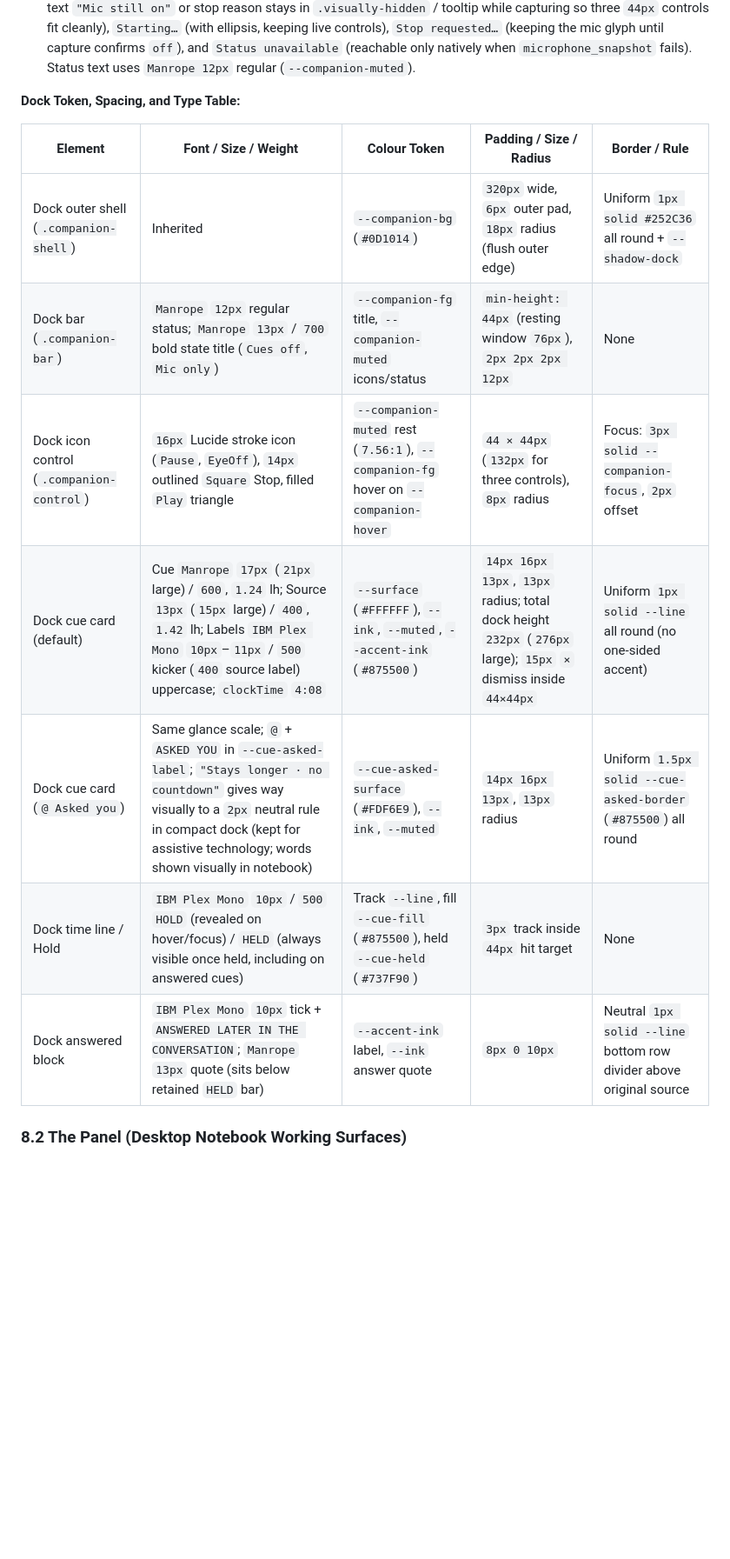
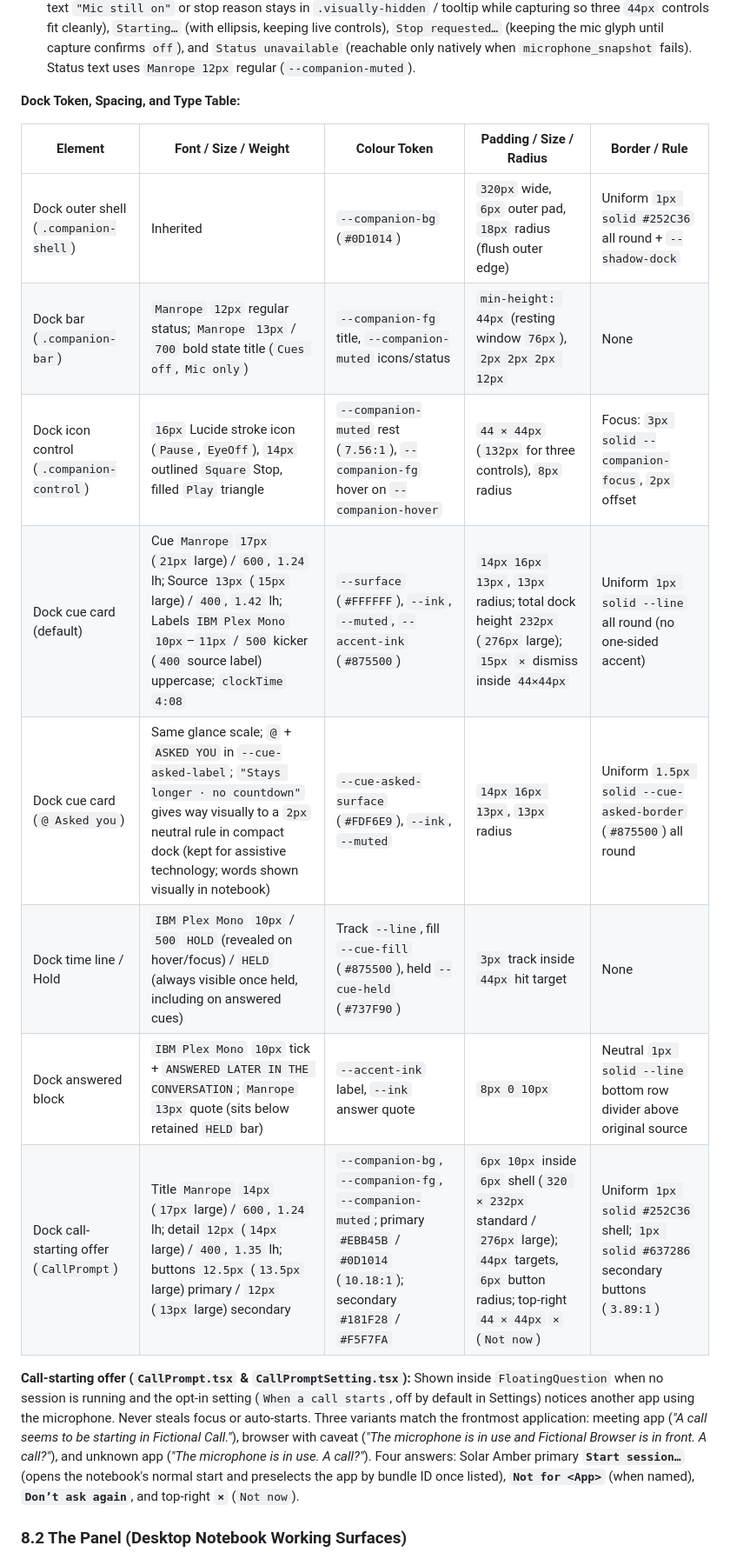
Before and after one commit to connorburgess/talkqte, a Markdown page: docs/brand/BRAND_GUIDE.md, the part around one of its changes. Shown at 87% size. Drawn GitHub-style; blank space fills up the shorter version.

```diff
--- a/docs/brand/BRAND_GUIDE.md
+++ b/docs/brand/BRAND_GUIDE.md
@@ -183,15 +183,18 @@ The dock (`FloatingQuestion`) is an opaque Void Carbon (`#0D1014`) shell anchore
 
 **Dock Token, Spacing, and Type Table:**
 
-| Element                                  | Font / Size / Weight                                                                                                                                                                                                      | Colour Token                                                                       | Padding / Size / Radius                                                                                         | Border / Rule                                                       |
-| ---------------------------------------- | ------------------------------------------------------------------------------------------------------------------------------------------------------------------------------------------------------------------------- | ---------------------------------------------------------------------------------- | --------------------------------------------------------------------------------------------------------------- | ------------------------------------------------------------------- |
-| Dock outer shell (`.companion-shell`)    | Inherited                                                                                                                                                                                                                 | `--companion-bg` (`#0D1014`)                                                       | `320px` wide, `6px` outer pad, `18px` radius (flush outer edge)                                                 | Uniform `1px solid #252C36` all round + `--shadow-dock`             |
-| Dock bar (`.companion-bar`)              | `Manrope` `12px` regular status; `Manrope` `13px` / `700` bold state title (`Cues off`, `Mic only`)                                                                                                                       | `--companion-fg` title, `--companion-muted` icons/status                           | `min-height: 44px` (resting window `76px`), `2px 2px 2px 12px`                                                  | None                                                                |
-| Dock icon control (`.companion-control`) | `16px` Lucide stroke icon (`Pause`, `EyeOff`), `14px` outlined `Square` Stop, filled `Play` triangle                                                                                                                      | `--companion-muted` rest (`7.56:1`), `--companion-fg` hover on `--companion-hover` | `44 × 44px` (`132px` for three controls), `8px` radius                                                          | Focus: `3px solid --companion-focus`, `2px` offset                  |
-| Dock cue card (default)                  | Cue `Manrope` `17px` (`21px` large) / `600`, `1.24` lh; Source `13px` (`15px` large) / `400`, `1.42` lh; Labels `IBM Plex Mono` `10px`–`11px` / `500` kicker (`400` source label) uppercase; `clockTime` `4:08`           | `--surface` (`#FFFFFF`), `--ink`, `--muted`, `--accent-ink` (`#875500`)            | `14px 16px 13px`, `13px` radius; total dock height `232px` (`276px` large); `15px` `×` dismiss inside `44×44px` | Uniform `1px solid --line` all round (no one-sided accent)          |
-| Dock cue card (`@ Asked you`)            | Same glance scale; `@` + `ASKED YOU` in `--cue-asked-label`; `"Stays longer · no countdown"` gives way visually to a `2px` neutral rule in compact dock (kept for assistive technology; words shown visually in notebook) | `--cue-asked-surface` (`#FDF6E9`), `--ink`, `--muted`                              | `14px 16px 13px`, `13px` radius                                                                                 | Uniform `1.5px solid --cue-asked-border` (`#875500`) all round      |
-| Dock time line / Hold                    | `IBM Plex Mono` `10px` / `500` `HOLD` (revealed on hover/focus) / `HELD` (always visible once held, including on answered cues)                                                                                           | Track `--line`, fill `--cue-fill` (`#875500`), held `--cue-held` (`#737F90`)       | `3px` track inside `44px` hit target                                                                            | None                                                                |
-| Dock answered block                      | `IBM Plex Mono` `10px` tick + `ANSWERED LATER IN THE CONVERSATION`; `Manrope` `13px` quote (sits below retained `HELD` bar)                                                                                               | `--accent-ink` label, `--ink` answer quote                                         | `8px 0 10px`                                                                                                    | Neutral `1px solid --line` bottom row divider above original source |
+| Element                                  | Font / Size / Weight                                                                                                                                                                                                      | Colour Token                                                                                                                        | Padding / Size / Radius                                                                                                                            | Border / Rule                                                                       |
+| ---------------------------------------- | ------------------------------------------------------------------------------------------------------------------------------------------------------------------------------------------------------------------------- | ----------------------------------------------------------------------------------------------------------------------------------- | -------------------------------------------------------------------------------------------------------------------------------------------------- | ----------------------------------------------------------------------------------- |
+| Dock outer shell (`.companion-shell`)    | Inherited                                                                                                                                                                                                                 | `--companion-bg` (`#0D1014`)                                                                                                        | `320px` wide, `6px` outer pad, `18px` radius (flush outer edge)                                                                                    | Uniform `1px solid #252C36` all round + `--shadow-dock`                             |
+| Dock bar (`.companion-bar`)              | `Manrope` `12px` regular status; `Manrope` `13px` / `700` bold state title (`Cues off`, `Mic only`)                                                                                                                       | `--companion-fg` title, `--companion-muted` icons/status                                                                            | `min-height: 44px` (resting window `76px`), `2px 2px 2px 12px`                                                                                     | None                                                                                |
+| Dock icon control (`.companion-control`) | `16px` Lucide stroke icon (`Pause`, `EyeOff`), `14px` outlined `Square` Stop, filled `Play` triangle                                                                                                                      | `--companion-muted` rest (`7.56:1`), `--companion-fg` hover on `--companion-hover`                                                  | `44 × 44px` (`132px` for three controls), `8px` radius                                                                                             | Focus: `3px solid --companion-focus`, `2px` offset                                  |
+| Dock cue card (default)                  | Cue `Manrope` `17px` (`21px` large) / `600`, `1.24` lh; Source `13px` (`15px` large) / `400`, `1.42` lh; Labels `IBM Plex Mono` `10px`–`11px` / `500` kicker (`400` source label) uppercase; `clockTime` `4:08`           | `--surface` (`#FFFFFF`), `--ink`, `--muted`, `--accent-ink` (`#875500`)                                                             | `14px 16px 13px`, `13px` radius; total dock height `232px` (`276px` large); `15px` `×` dismiss inside `44×44px`                                    | Uniform `1px solid --line` all round (no one-sided accent)                          |
+| Dock cue card (`@ Asked you`)            | Same glance scale; `@` + `ASKED YOU` in `--cue-asked-label`; `"Stays longer · no countdown"` gives way visually to a `2px` neutral rule in compact dock (kept for assistive technology; words shown visually in notebook) | `--cue-asked-surface` (`#FDF6E9`), `--ink`, `--muted`                                                                               | `14px 16px 13px`, `13px` radius                                                                                                                    | Uniform `1.5px solid --cue-asked-border` (`#875500`) all round                      |
+| Dock time line / Hold                    | `IBM Plex Mono` `10px` / `500` `HOLD` (revealed on hover/focus) / `HELD` (always visible once held, including on answered cues)                                                                                           | Track `--line`, fill `--cue-fill` (`#875500`), held `--cue-held` (`#737F90`)                                                        | `3px` track inside `44px` hit target                                                                                                               | None                                                                                |
+| Dock answered block                      | `IBM Plex Mono` `10px` tick + `ANSWERED LATER IN THE CONVERSATION`; `Manrope` `13px` quote (sits below retained `HELD` bar)                                                                                               | `--accent-ink` label, `--ink` answer quote                                                                                          | `8px 0 10px`                                                                                                                                       | Neutral `1px solid --line` bottom row divider above original source                 |
+| Dock call-starting offer (`CallPrompt`)  | Title `Manrope` `14px` (`17px` large) / `600`, `1.24` lh; detail `12px` (`14px` large) / `400`, `1.35` lh; buttons `12.5px` (`13.5px` large) primary / `12px` (`13px` large) secondary                                    | `--companion-bg`, `--companion-fg`, `--companion-muted`; primary `#EBB45B` / `#0D1014` (`10.18:1`); secondary `#181F28` / `#F5F7FA` | `6px 10px` inside `6px` shell (`320 × 232px` standard / `276px` large); `44px` targets, `6px` button radius; top-right `44 × 44px` `×` (`Not now`) | Uniform `1px solid #252C36` shell; `1px solid #637286` secondary buttons (`3.89:1`) |
+
+**Call-starting offer (`CallPrompt.tsx` & `CallPromptSetting.tsx`):** Shown inside `FloatingQuestion` when no session is running and the opt-in setting (`When a call starts`, off by default in Settings) notices another app using the microphone. Never steals focus or auto-starts. Three variants match the frontmost application: meeting app (_"A call seems to be starting in Fictional Call."_), browser with caveat (_"The microphone is in use and Fictional Browser is in front. A call?"_), and unknown app (_"The microphone is in use. A call?"_). Four answers: Solar Amber primary **`Start session…`** (opens the notebook's normal start and preselects the app by bundle ID once listed), **`Not for <App>`** (when named), **`Don’t ask again`**, and top-right **`×`** (`Not now`).
 
 ### 8.2 The Panel (Desktop Notebook Working Surfaces)
 
```
Also changed, not shown: other parts of docs/brand/BRAND_GUIDE.md (+12 -11 lines), docs/brand/images/dock.png, docs/brand/images/upcoming-screens.png, 14 other files.
